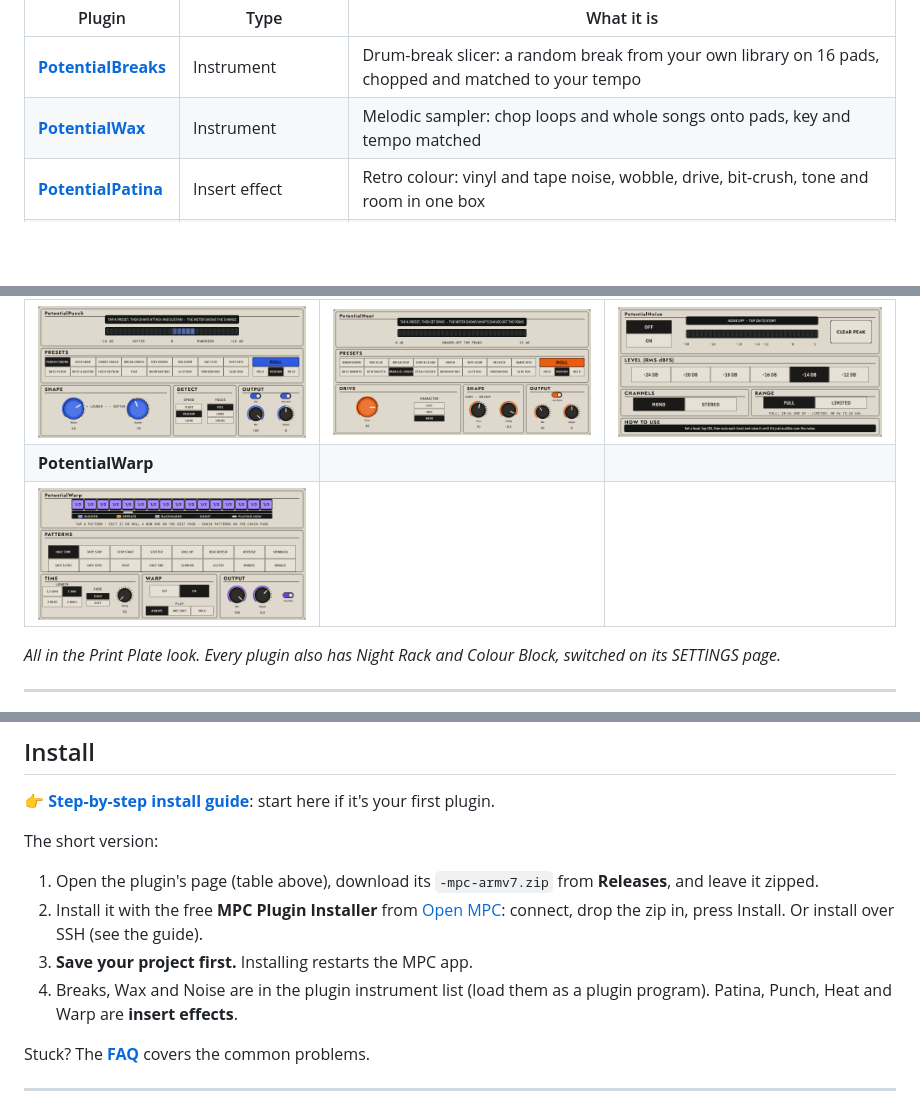
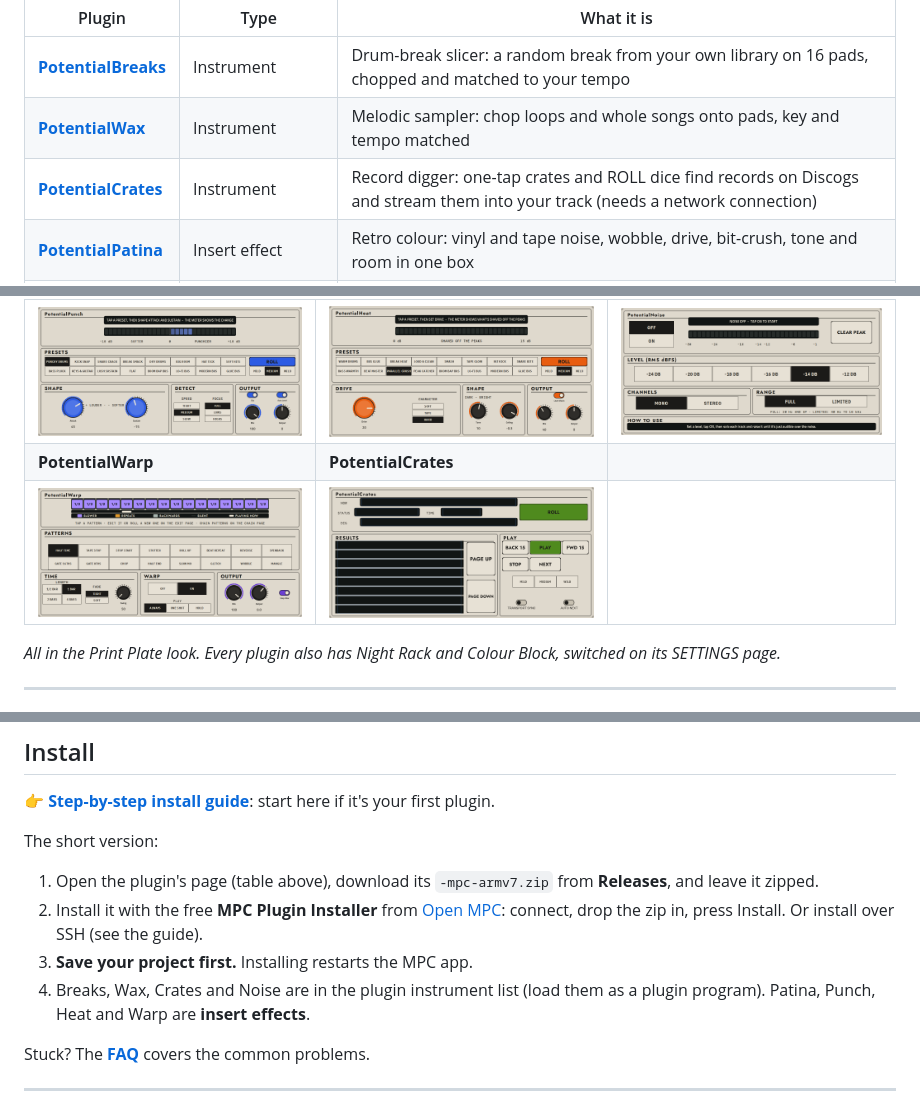
Before and after one commit to PotentialBreakfast/potential-plugins, a Markdown page: README.md, 3 parts joined by grey strips. Rendered like a GitHub page; pictures changed too: docs/images/potentialcrates.png (added); blank space fills up the shorter version.

Commit message:
README: add PotentialCrates
Co-Authored-By: Claude Opus 5.5 <noreply@anthropic.com>
Claude-Session: https://claude.ai/code/session_01DJky7wscMRShiph44T9zLH

```diff
--- a/README.md
+++ b/README.md
@@ -10,6 +10,7 @@ They run inside the MPC like its own instruments and effects. Each one has its o
 |---|---|---|
 | [**PotentialBreaks**](https://github.com/PotentialBreakfast/mpc-vst-potentialbreaks) | Instrument | Drum-break slicer: a random break from your own library on 16 pads, chopped and matched to your tempo |
 | [**PotentialWax**](https://github.com/PotentialBreakfast/mpc-vst-potentialwax) | Instrument | Melodic sampler: chop loops and whole songs onto pads, key and tempo matched |
+| [**PotentialCrates**](https://github.com/PotentialBreakfast/mpc-vst-potentialcrates) | Instrument | Record digger: one-tap crates and ROLL dice find records on Discogs and stream them into your track (needs a network connection) |
 | [**PotentialPatina**](https://github.com/PotentialBreakfast/mpc-vst-potentialpatina) | Insert effect | Retro colour: vinyl and tape noise, wobble, drive, bit-crush, tone and room in one box |
 | [**PotentialPunch**](https://github.com/PotentialBreakfast/mpc-vst-potentialpunch) | Insert effect | Transient shaper: more or less attack and sustain on drums, with presets |
 | [**PotentialHeat**](https://github.com/PotentialBreakfast/mpc-vst-potentialheat) | Insert effect | Soft clipper and bus saturator: warmth and loudness without harsh peaks, with presets |
@@ -25,8 +26,8 @@ Also from me: **[MPC TOOLS](https://github.com/PotentialBreakfast/mpc-tools)**,
 | ![PotentialBreaks on an MPC One](docs/images/potentialbreaks.png) | ![PotentialWax on an MPC One](docs/images/potentialwax.png) | ![PotentialPatina on an MPC One](docs/images/potentialpatina.png) |
 | **PotentialPunch** | **PotentialHeat** | **PotentialNoise** |
 | ![PotentialPunch on an MPC One](docs/images/potentialpunch.png) | ![PotentialHeat on an MPC One](docs/images/potentialheat.png) | ![PotentialNoise on an MPC One](docs/images/potentialnoise.png) |
-| **PotentialWarp** | | |
-| ![PotentialWarp on an MPC One](docs/images/potentialwarp.png) | | |
+| **PotentialWarp** | **PotentialCrates** | |
+| ![PotentialWarp on an MPC One](docs/images/potentialwarp.png) | ![PotentialCrates on an MPC One](docs/images/potentialcrates.png) | |
 
 *All in the Print Plate look. Every plugin also has Night Rack and Colour Block, switched on its SETTINGS page.*
 
@@ -53,7 +54,7 @@ The short version:
 1. Open the plugin's page (table above), download its `-mpc-armv7.zip` from **Releases**, and leave it zipped.
 2. Install it with the free **MPC Plugin Installer** from [Open MPC](https://open-mpc.github.io/): connect, drop the zip in, press Install. Or install over SSH (see the guide).
 3. **Save your project first.** Installing restarts the MPC app.
-4. Breaks, Wax and Noise are in the plugin instrument list (load them as a plugin program). Patina, Punch, Heat and Warp are **insert effects**.
+4. Breaks, Wax, Crates and Noise are in the plugin instrument list (load them as a plugin program). Patina, Punch, Heat and Warp are **insert effects**.
 
 Stuck? The [**FAQ**](FAQ.md) covers the common problems.
 
```
Also changed, not shown: other parts of README.md (+1 -0 lines).
